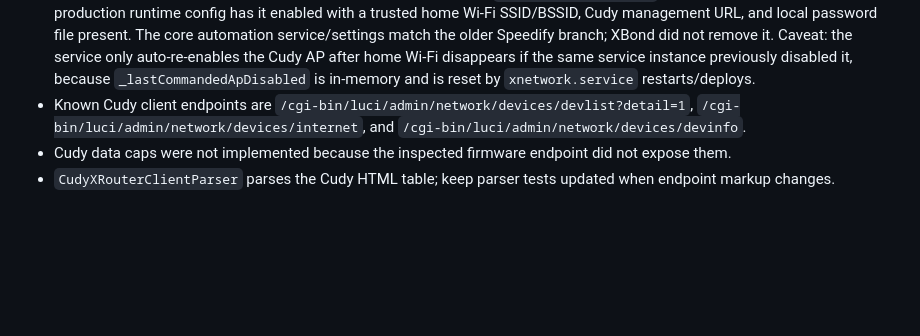
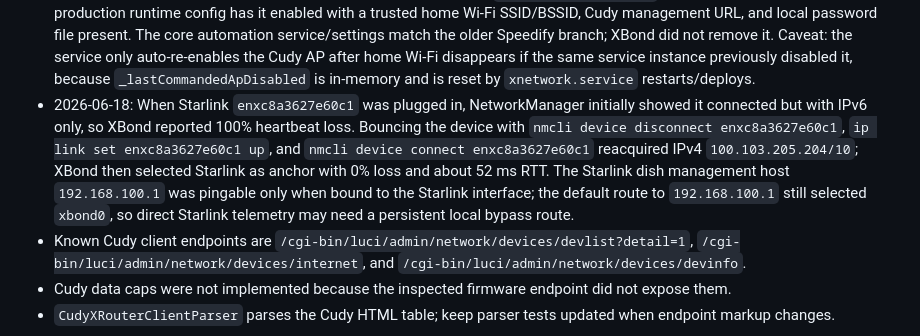
Before and after one commit to kaizendevsio/SpeedifyUi, a Markdown page: AGENTS.md, the part around the change. Drawn GitHub-style; blank space fills up the shorter version.

Commit message:
Document Starlink adapter restart finding

```diff
--- a/AGENTS.md
+++ b/AGENTS.md
@@ -258,6 +258,7 @@
 - 2026-06-18: XNetwork version `xbond-2026.06.50` treats XBond path RTT as stale when ACK age exceeds 5s or heartbeat loss is effectively 100%; affected dashboard cards show unavailable RTT and warning/error status instead of a frozen last-known RTT.
 - 2026-06-18: Cooldown XBond paths are still heartbeat-probed when their sockets exist. A SMART/GOMO stuck-at-100%-loss investigation found long-running `xbond-client` had accumulated stale UDP sockets after adapter churn, including sockets for modem interfaces using the Pi `eth0` Cudy handoff source IP `192.168.145.1`; restarting `xbond-client.service` reduced sockets to the expected count and SMART/GOMO immediately recovered. XNetwork/XBond version `xbond-2026.06.51` resolves interface-only path bind addresses from `ip -4 route get <server> oif <iface>` at socket creation and aborts stale per-path sender/receiver tasks when sockets are removed or recreated.
 - 2026-06-18: Cudy AP home/away automation is still registered as `CudyApControlService` on the XBond-only branch and production runtime config has it enabled with a trusted home Wi-Fi SSID/BSSID, Cudy management URL, and local password file present. The core automation service/settings match the older Speedify branch; XBond did not remove it. Caveat: the service only auto-re-enables the Cudy AP after home Wi-Fi disappears if the same service instance previously disabled it, because `_lastCommandedApDisabled` is in-memory and is reset by `xnetwork.service` restarts/deploys.
+- 2026-06-18: When Starlink `enxc8a3627e60c1` was plugged in, NetworkManager initially showed it connected but with IPv6 only, so XBond reported 100% heartbeat loss. Bouncing the device with `nmcli device disconnect enxc8a3627e60c1`, `ip link set enxc8a3627e60c1 up`, and `nmcli device connect enxc8a3627e60c1` reacquired IPv4 `100.103.205.204/10`; XBond then selected Starlink as anchor with 0% loss and about 52 ms RTT. The Starlink dish management host `192.168.100.1` was pingable only when bound to the Starlink interface; the default route to `192.168.100.1` still selected `xbond0`, so direct Starlink telemetry may need a persistent local bypass route.
 - Known Cudy client endpoints are `/cgi-bin/luci/admin/network/devices/devlist?detail=1`, `/cgi-bin/luci/admin/network/devices/internet`, and `/cgi-bin/luci/admin/network/devices/devinfo`.
 - Cudy data caps were not implemented because the inspected firmware endpoint did not expose them.
 - `CudyXRouterClientParser` parses the Cudy HTML table; keep parser tests updated when endpoint markup changes.
```
